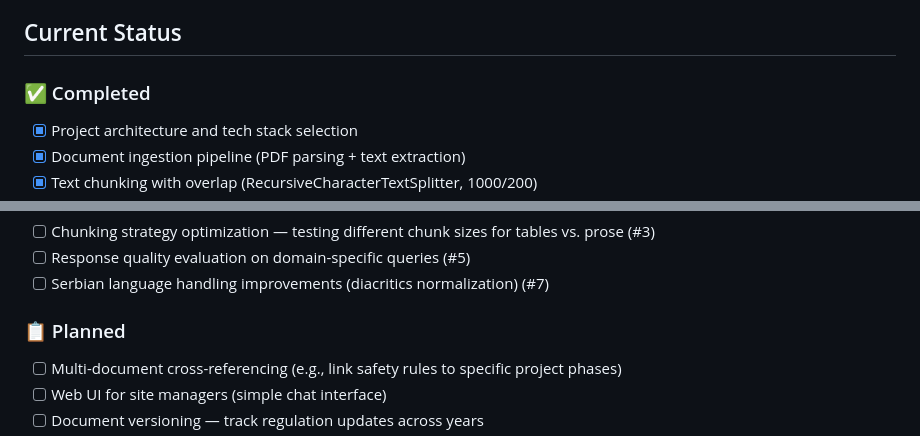
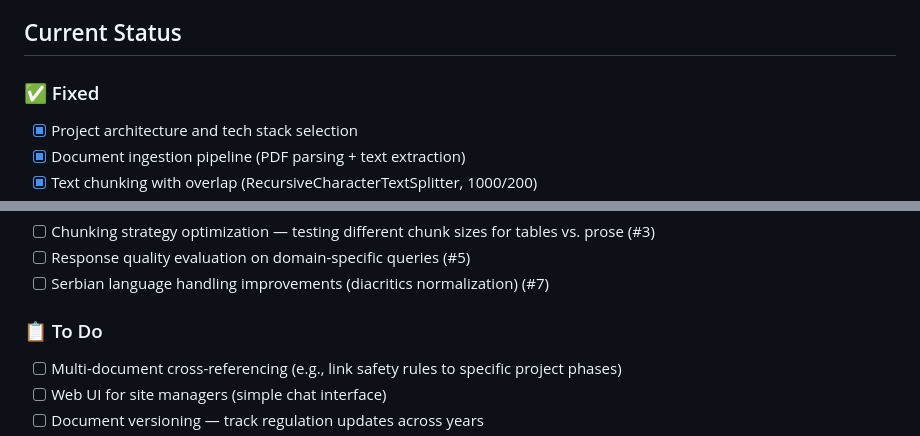
Before and after one commit to pineyaaard/local-rag-construction-assistant, a Markdown page: README.md, 2 parts joined by grey strips. Drawn GitHub-style.

```diff
--- a/README.md
+++ b/README.md
@@ -14,7 +14,7 @@ Construction and infrastructure companies handle sensitive data: project bluepri
 
 ## Current Status
 
-### ✅ Completed
+### ✅ Fixed
 - [x] Project architecture and tech stack selection
 - [x] Document ingestion pipeline (PDF parsing + text extraction)
 - [x] Text chunking with overlap (RecursiveCharacterTextSplitter, 1000/200)
@@ -29,7 +29,7 @@ Construction and infrastructure companies handle sensitive data: project bluepri
 - [ ] Response quality evaluation on domain-specific queries (#5)
 - [ ] Serbian language handling improvements (diacritics normalization) (#7)
 
-### 📋 Planned
+### 📋 To Do
 - [ ] Multi-document cross-referencing (e.g., link safety rules to specific project phases)
 - [ ] Web UI for site managers (simple chat interface)
 - [ ] Document versioning — track regulation updates across years
```
